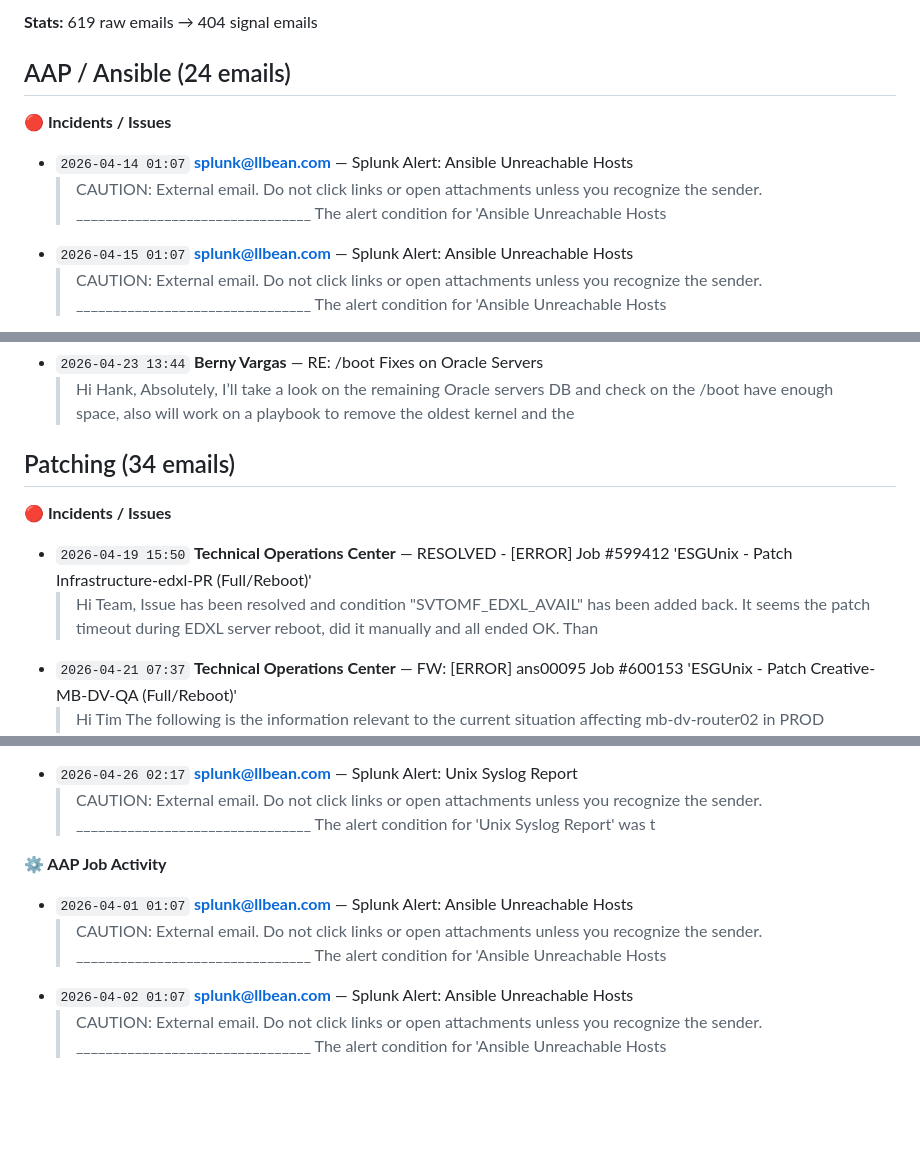
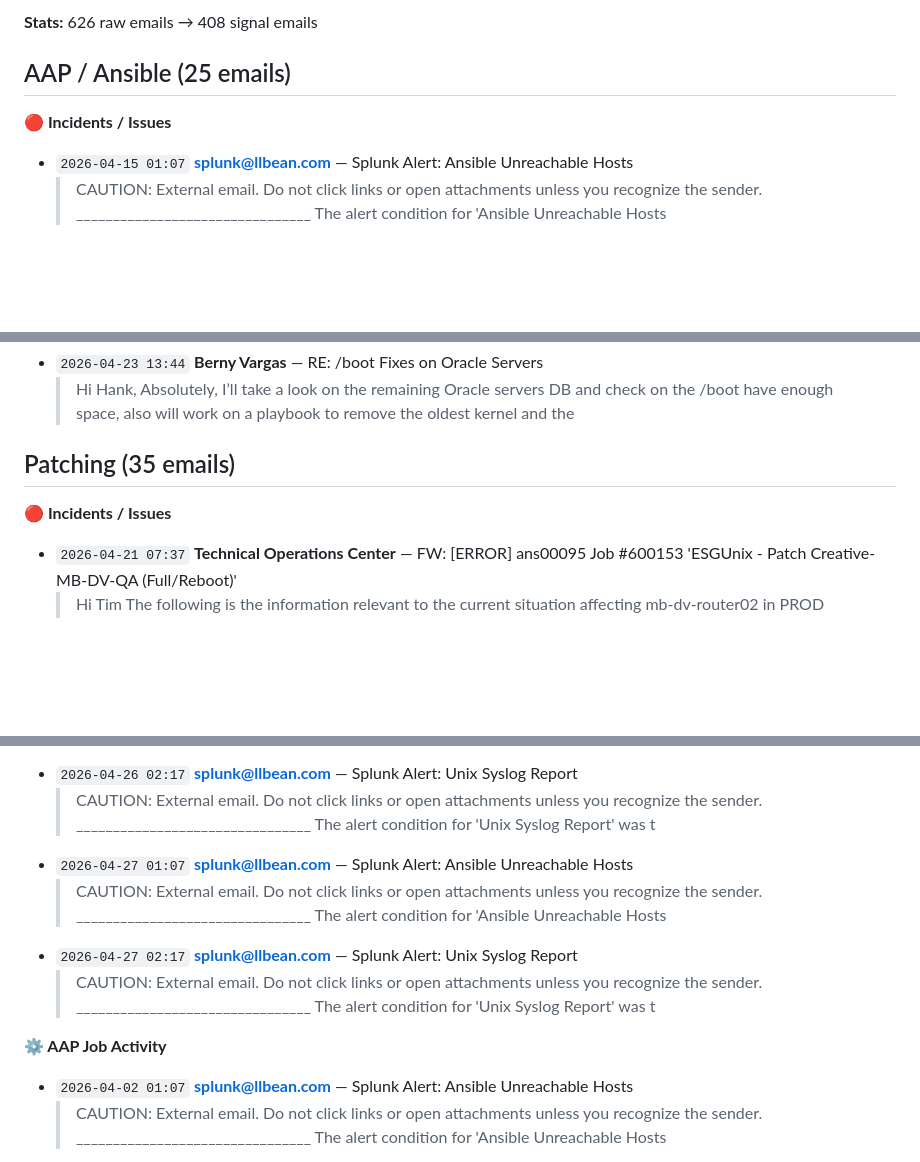
Before and after one commit to mcglothi/ai-knowledge-base, a Markdown page: work/infra-intel-last30.md, 3 parts joined by grey strips. GitHub-like rendering; blank space fills up the shorter version.

Commit message:
AI Update: ingest run 2026-04-27 04:19 — email+teams intel refreshed

```diff
--- a/work/infra-intel-last30.md
+++ b/work/infra-intel-last30.md
@@ -3,11 +3,9 @@
 
-**Stats:** 619 raw emails → 404 signal emails
+**Stats:** 626 raw emails → 408 signal emails
 
-## AAP / Ansible (24 emails)
+## AAP / Ansible (25 emails)
 
 **🔴 Incidents / Issues**
-- `2026-04-14 01:07` **splunk@llbean.com** — Splunk Alert: Ansible Unreachable Hosts
-  > CAUTION: External email. Do not click links or open attachments unless you recognize the sender. ________________________________ The alert condition for 'Ansible Unreachable Hosts
 - `2026-04-15 01:07` **splunk@llbean.com** — Splunk Alert: Ansible Unreachable Hosts
   > CAUTION: External email. Do not click links or open attachments unless you recognize the sender. ________________________________ The alert condition for 'Ansible Unreachable Hosts
 - `2026-04-15 09:30` **Javier Cedeño** — CHG-2693 Patch Ansible PROD Environment in April
@@ -549,11 +553,9 @@
 - `2026-04-23 13:44` **Berny Vargas** — RE: /boot Fixes on Oracle Servers
   > Hi Hank, Absolutely, I’ll take a look on the remaining Oracle servers DB and check on the /boot have enough space, also will work on a playbook to remove the oldest kernel and the
 
-## Patching (34 emails)
+## Patching (35 emails)
 
 **🔴 Incidents / Issues**
-- `2026-04-19 15:50` **Technical Operations Center** — RESOLVED - [ERROR] Job #599412 'ESGUnix - Patch Infrastructure-edxl-PR (Full/Reboot)'
-  > Hi Team, Issue has been resolved and condition "SVTOMF_EDXL_AVAIL" has been added back. It seems the patch timeout during EDXL server reboot, did it manually and all ended OK. Than
 - `2026-04-21 07:37` **Technical Operations Center** — FW: [ERROR] ans00095 Job #600153 'ESGUnix - Patch Creative-MB-DV-QA (Full/Reboot)'
   > Hi Tim The following is the information relevant to the current situation affecting mb-dv-router02 in PROD environment: 1) The type of issue: Server patching mb-dv-router02 2) Brie
 - `2026-04-21 21:44` **Technical Operations Center** — RESOLVED -  [ERROR] Job #600394 'ESGUnix - Patch UCD-PROD (Full/Reboot)'
@@ -686,10 +688,12 @@
   > CAUTION: External email. Do not click links or open attachments unless you recognize the sender. ________________________________ The alert condition for 'Unix Syslog Report' was t
 - `2026-04-26 02:17` **splunk@llbean.com** — Splunk Alert: Unix Syslog Report
   > CAUTION: External email. Do not click links or open attachments unless you recognize the sender. ________________________________ The alert condition for 'Unix Syslog Report' was t
+- `2026-04-27 01:07` **splunk@llbean.com** — Splunk Alert: Ansible Unreachable Hosts
+  > CAUTION: External email. Do not click links or open attachments unless you recognize the sender. ________________________________ The alert condition for 'Ansible Unreachable Hosts
+- `2026-04-27 02:17` **splunk@llbean.com** — Splunk Alert: Unix Syslog Report
+  > CAUTION: External email. Do not click links or open attachments unless you recognize the sender. ________________________________ The alert condition for 'Unix Syslog Report' was t
 
 **⚙️ AAP Job Activity**
-- `2026-04-01 01:07` **splunk@llbean.com** — Splunk Alert: Ansible Unreachable Hosts
-  > CAUTION: External email. Do not click links or open attachments unless you recognize the sender. ________________________________ The alert condition for 'Ansible Unreachable Hosts
 - `2026-04-02 01:07` **splunk@llbean.com** — Splunk Alert: Ansible Unreachable Hosts
   > CAUTION: External email. Do not click links or open attachments unless you recognize the sender. ________________________________ The alert condition for 'Ansible Unreachable Hosts
 - `2026-04-03 01:07` **splunk@llbean.com** — Splunk Alert: Ansible Unreachable Hosts
```
Also changed, not shown: other parts of work/infra-intel-last30.md (+17 -9 lines), work/teams-intel-last30.md (+10 -5 lines).
